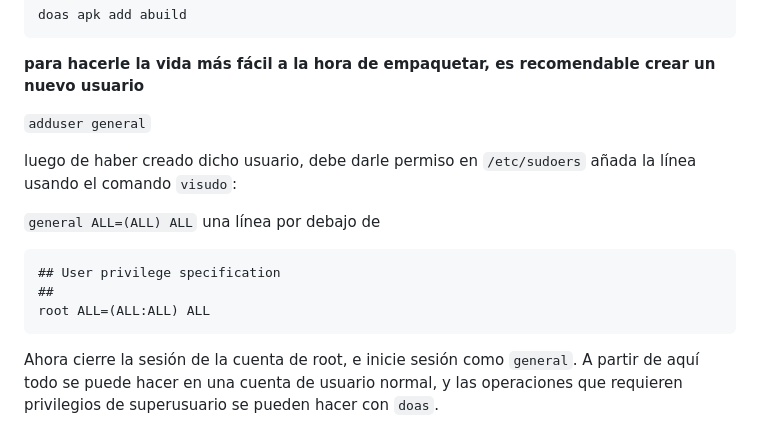
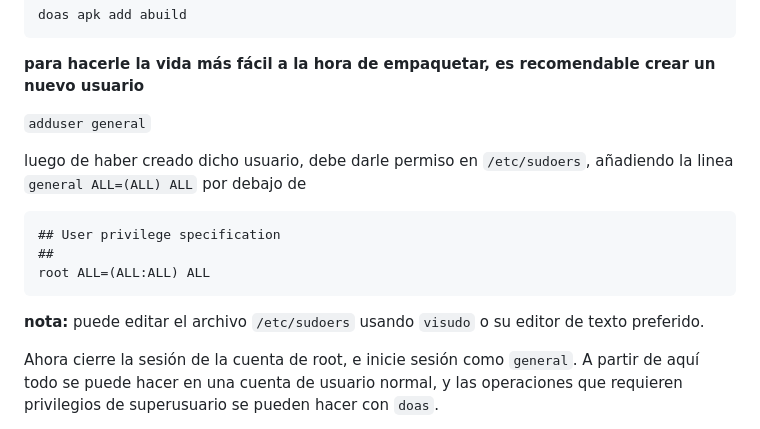
Before and after one commit to venenux/alpine-espanol, a Markdown page: recetas/alpine-recetas-hacer-paquetes-alpine-localmente.md, the part around the change. Drawn GitHub-style.

Commit message:
Corregido la mencion a la edicion de el archivo /etc/sudoers

````diff
--- a/recetas/alpine-recetas-hacer-paquetes-alpine-localmente.md
+++ b/recetas/alpine-recetas-hacer-paquetes-alpine-localmente.md
@@ -16,16 +16,17 @@ doas apk add abuild
 
 `adduser general`
 
-luego de haber creado dicho usuario, debe darle permiso en `/etc/sudoers`
-añada la línea usando el comando `visudo`:
-
-`general ALL=(ALL) ALL` una línea por debajo de
+luego de haber creado dicho usuario, debe darle permiso en `/etc/sudoers`, añadiendo la linea
+`general ALL=(ALL) ALL`
+por debajo de
 
 ```
 ## User privilege specification
 ##
 root ALL=(ALL:ALL) ALL
 ```
+
+**nota:** puede editar el archivo `/etc/sudoers` usando `visudo` o su editor de texto preferido.
 
 Ahora cierre la sesión de la cuenta de root, e inicie sesión como `general`. A partir de aquí todo se puede hacer en una cuenta de usuario normal, y las operaciones que requieren privilegios de superusuario se pueden hacer con `doas`.
 
````
